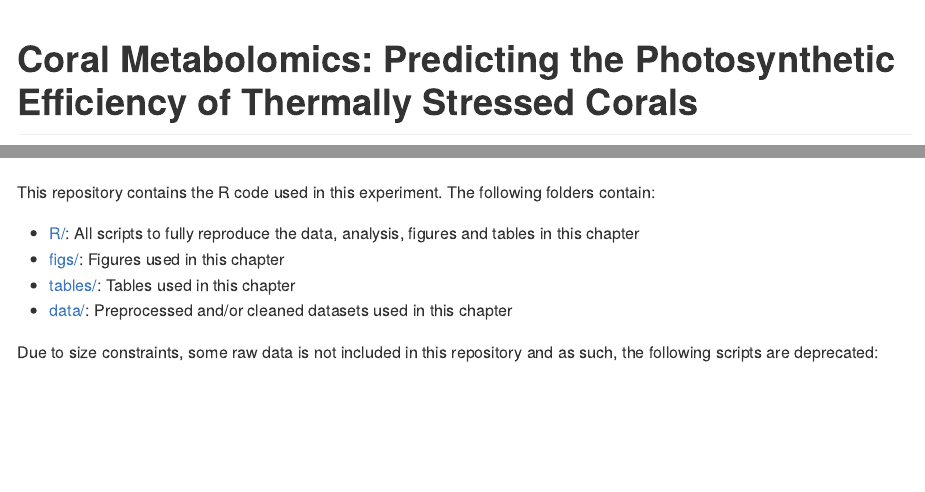
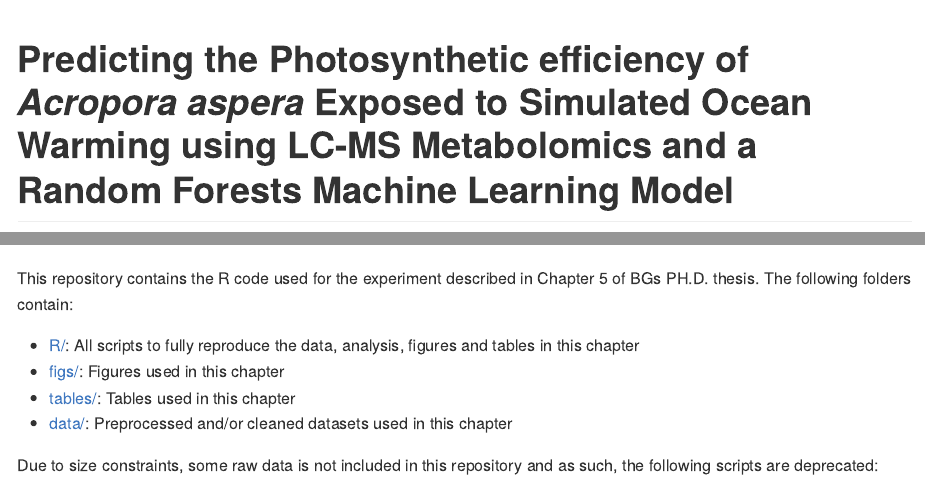
Before and after one commit to brgordon17/fvfm-prediction, an R Markdown document (README.Rmd): the page in a window 1100 px wide, from its top, and a second part further down, joined at a grey line. The pictures show the output file README.md that the author committed with the source, drawn offline in the style of GitHub; badge pictures from the web are left out.

Commit message:
minor edits

````diff
--- a/README.Rmd
+++ b/README.Rmd
@@ -10,7 +10,7 @@ knitr::opts_chunk$set(
   comment = "#>"
 )
 ```
-# Coral Metabolomics: Predicting the Photosynthetic Efficiency of Thermally Stressed Corals
+# Predicting the Photosynthetic efficiency of *Acropora aspera* Exposed to Simulated Ocean Warming using LC-MS Metabolomics and a Random Forests Machine Learning Model
 
 <!-- badges: start -->
 [![License: CC BY 4.0](https://img.shields.io/badge/License-CC%20BY%204.0-lightgrey.svg)](https://creativecommons.org/licenses/by/4.0/)
@@ -20,7 +20,7 @@ knitr::opts_chunk$set(
 ![alt text](https://github.com/brgordon17/fvfm-prediction/blob/master/figs/prediction_boxplot.png)
 <!-- image: end -->
 
-This repository contains the R code used in this experiment. The following folders contain:
+This repository contains the R code used for the experiment described in Chapter 5 of BGs PH.D. thesis. The following folders contain:
 
 * [R/](R/): All scripts to fully reproduce the data, analysis, figures and tables in this chapter
 * [figs/](figs/): Figures used in this chapter
````
Also changed, not shown: README.md.
